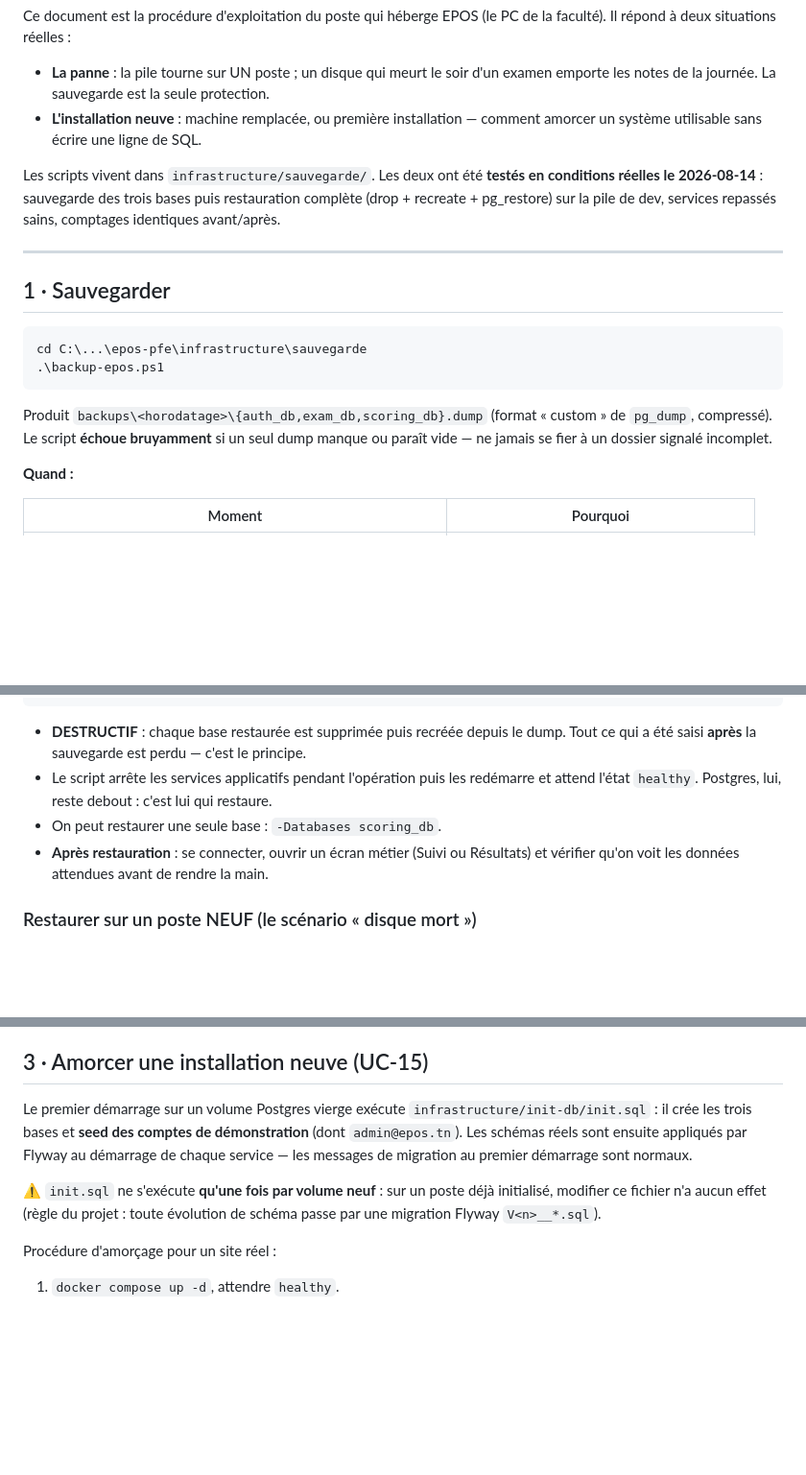
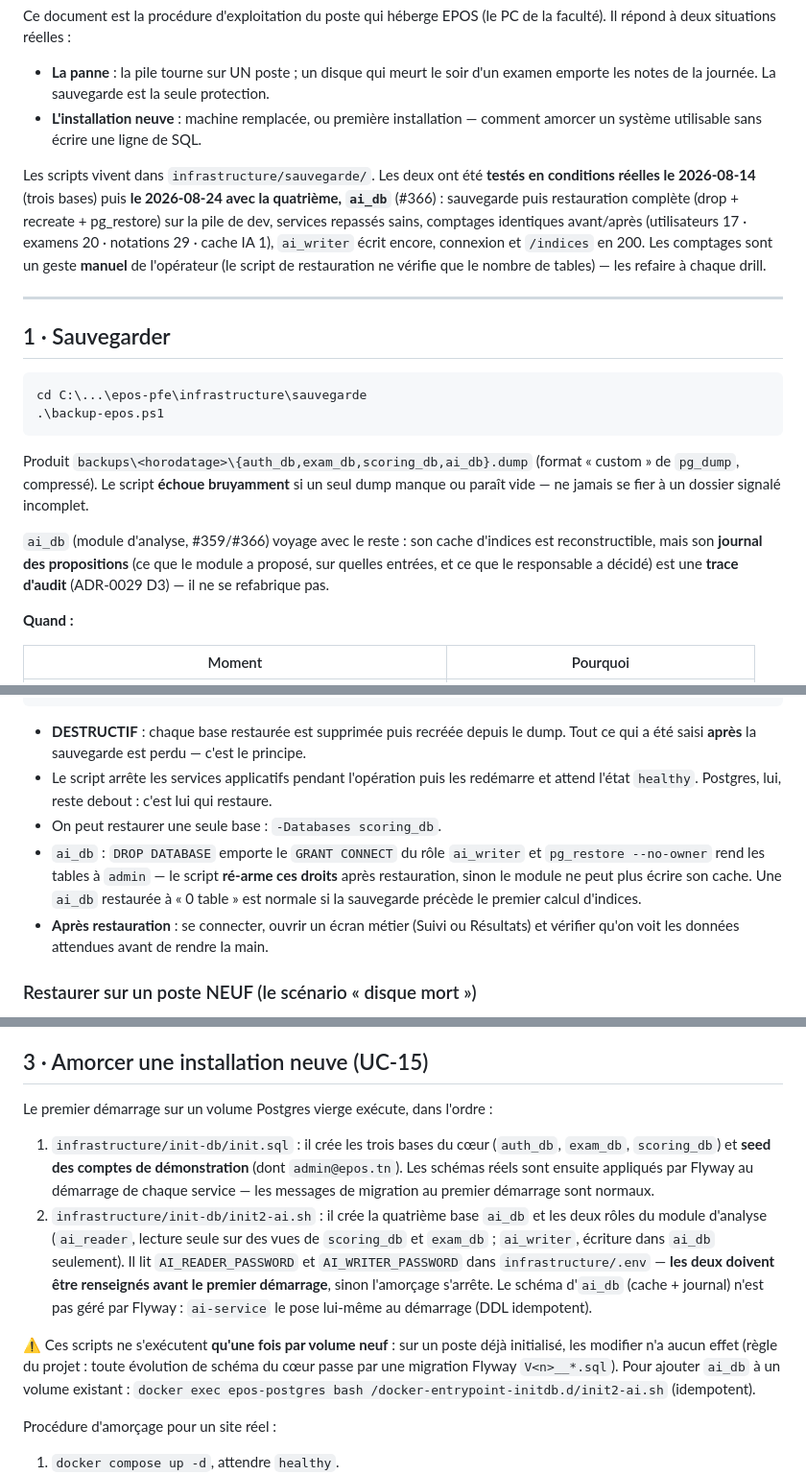
Before and after one commit to NADAEB21/epos-pfe, a Markdown page: docs/exploitation-sauvegarde-et-amorcage.md, 3 parts joined by grey strips. Shown at 96% size. GitHub-like rendering; blank space fills up the shorter version.

Commit message:
docs(exploitation): la sauvegarde décrit les QUATRE bases — ai_db, init2-ai.sh, droits ai_writer (N11, #366)
La moitié « ai_db rejoint le drill W9 » de #366 est livrée dans les scripts
depuis 894ba95 (backup-epos.ps1 dumpe ai_db, restore-epos.ps1 ré-arme
ai_writer), mais la procédure d'exploitation disait encore « trois bases »,
listait trois dumps et ignorait init2-ai.sh. Mise à jour : drill du 2026-08-24
(comptages), journal = trace d'audit vs cache reconstructible (ADR-0029 D3),
ré-armement des droits après DROP, amorçage en deux scripts avec les deux mots
de passe requis dans .env, schéma ai_db posé par ai-service (pas Flyway),
re-run idempotent sur volume existant. Le drill n'a pas été rejoué ce soir.

Refs #366

Co-Authored-By: Claude Fable 5.1 <noreply@anthropic.com>
Claude-Session: https://claude.ai/code/session_01JZkRU9N1vFYeMkcoxBY8BT

````diff
--- a/docs/exploitation-sauvegarde-et-amorcage.md
+++ b/docs/exploitation-sauvegarde-et-amorcage.md
@@ -9,9 +9,12 @@ faculté). Il répond à deux situations réelles :
   amorcer un système utilisable sans écrire une ligne de SQL.
 
 Les scripts vivent dans `infrastructure/sauvegarde/`. Les deux ont été **testés en
-conditions réelles le 2026-08-14** : sauvegarde des trois bases puis restauration
-complète (drop + recreate + pg_restore) sur la pile de dev, services repassés sains,
-comptages identiques avant/après.
+conditions réelles le 2026-08-14** (trois bases) puis **le 2026-08-24 avec la quatrième,
+`ai_db`** (#366) : sauvegarde puis restauration complète (drop + recreate + pg_restore)
+sur la pile de dev, services repassés sains, comptages identiques avant/après
+(utilisateurs 17 · examens 20 · notations 29 · cache IA 1), `ai_writer` écrit encore,
+connexion et `/indices` en 200. Les comptages sont un geste **manuel** de l'opérateur
+(le script de restauration ne vérifie que le nombre de tables) — les refaire à chaque drill.
 
 ---
 
@@ -22,9 +25,14 @@ cd C:\...\epos-pfe\infrastructure\sauvegarde
 .\backup-epos.ps1
 ```
 
-Produit `backups\<horodatage>\{auth_db,exam_db,scoring_db}.dump` (format « custom »
-de `pg_dump`, compressé). Le script **échoue bruyamment** si un seul dump manque ou
-paraît vide — ne jamais se fier à un dossier signalé incomplet.
+Produit `backups\<horodatage>\{auth_db,exam_db,scoring_db,ai_db}.dump` (format
+« custom » de `pg_dump`, compressé). Le script **échoue bruyamment** si un seul dump
+manque ou paraît vide — ne jamais se fier à un dossier signalé incomplet.
+
+`ai_db` (module d'analyse, #359/#366) voyage avec le reste : son cache d'indices est
+reconstructible, mais son **journal des propositions** (ce que le module a proposé, sur
+quelles entrées, et ce que le responsable a décidé) est une **trace d'audit**
+(ADR-0029 D3) — il ne se refabrique pas.
 
 **Quand :**
 
@@ -54,6 +62,10 @@ cd C:\...\epos-pfe\infrastructure\sauvegarde
 - Le script arrête les services applicatifs pendant l'opération puis les redémarre
   et attend l'état `healthy`. Postgres, lui, reste debout : c'est lui qui restaure.
 - On peut restaurer une seule base : `-Databases scoring_db`.
+- `ai_db` : `DROP DATABASE` emporte le `GRANT CONNECT` du rôle `ai_writer` et
+  `pg_restore --no-owner` rend les tables à `admin` — le script **ré-arme ces droits**
+  après restauration, sinon le module ne peut plus écrire son cache. Une `ai_db` restaurée
+  à « 0 table » est normale si la sauvegarde précède le premier calcul d'indices.
 - **Après restauration** : se connecter, ouvrir un écran métier (Suivi ou Résultats)
   et vérifier qu'on voit les données attendues avant de rendre la main.
 
@@ -69,15 +81,25 @@ cd C:\...\epos-pfe\infrastructure\sauvegarde
 
 ## 3 · Amorcer une installation neuve (UC-15)
 
-Le premier démarrage sur un volume Postgres vierge exécute
-`infrastructure/init-db/init.sql` : il crée les trois bases et **seed des comptes de
-démonstration** (dont `admin@epos.tn`). Les schémas réels sont ensuite appliqués par
-Flyway au démarrage de chaque service — les messages de migration au premier
-démarrage sont normaux.
+Le premier démarrage sur un volume Postgres vierge exécute, dans l'ordre :
 
-⚠️ `init.sql` ne s'exécute **qu'une fois par volume neuf** : sur un poste déjà
-initialisé, modifier ce fichier n'a aucun effet (règle du projet : toute évolution de
-schéma passe par une migration Flyway `V<n>__*.sql`).
+1. `infrastructure/init-db/init.sql` : il crée les trois bases du cœur (`auth_db`,
+   `exam_db`, `scoring_db`) et **seed des comptes de démonstration** (dont
+   `admin@epos.tn`). Les schémas réels sont ensuite appliqués par Flyway au démarrage
+   de chaque service — les messages de migration au premier démarrage sont normaux.
+2. `infrastructure/init-db/init2-ai.sh` : il crée la quatrième base `ai_db` et les deux
+   rôles du module d'analyse (`ai_reader`, lecture seule sur des vues de `scoring_db` et
+   `exam_db` ; `ai_writer`, écriture dans `ai_db` seulement). Il lit
+   `AI_READER_PASSWORD` et `AI_WRITER_PASSWORD` dans `infrastructure/.env` — **les deux
+   doivent être renseignés avant le premier démarrage**, sinon l'amorçage s'arrête.
+   Le schéma d'`ai_db` (cache + journal) n'est pas géré par Flyway : `ai-service` le
+   pose lui-même au démarrage (DDL idempotent).
+
+⚠️ Ces scripts ne s'exécutent **qu'une fois par volume neuf** : sur un poste déjà
+initialisé, les modifier n'a aucun effet (règle du projet : toute évolution de schéma
+du cœur passe par une migration Flyway `V<n>__*.sql`). Pour ajouter `ai_db` à un volume
+existant : `docker exec epos-postgres bash /docker-entrypoint-initdb.d/init2-ai.sh`
+(idempotent).
 
 Procédure d'amorçage pour un site réel :
 
````
Also changed, not shown: other parts of docs/exploitation-sauvegarde-et-amorcage.md (+3 -0 lines).
